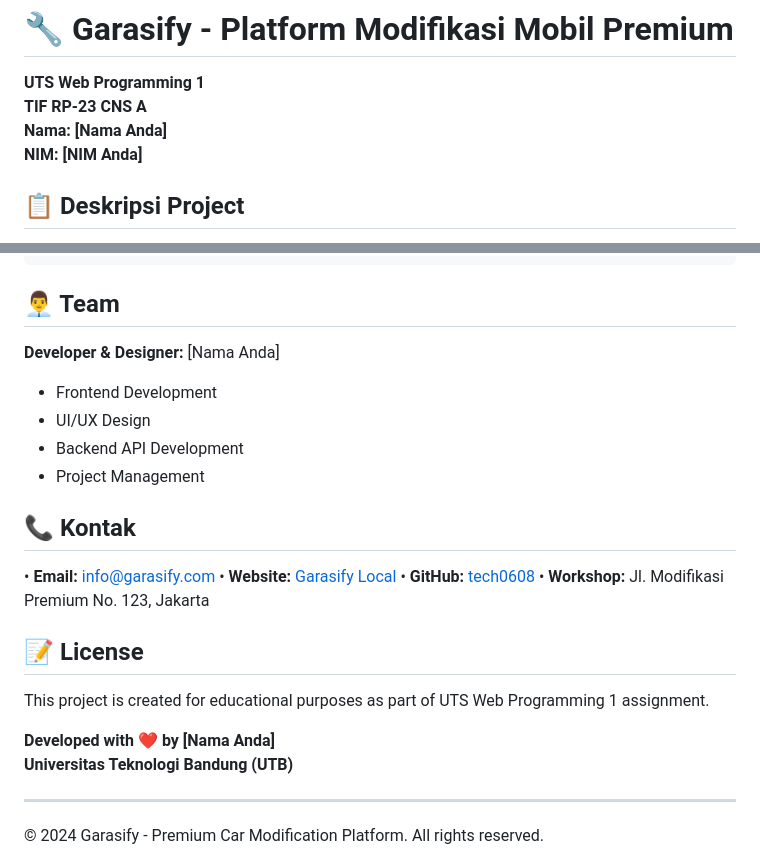
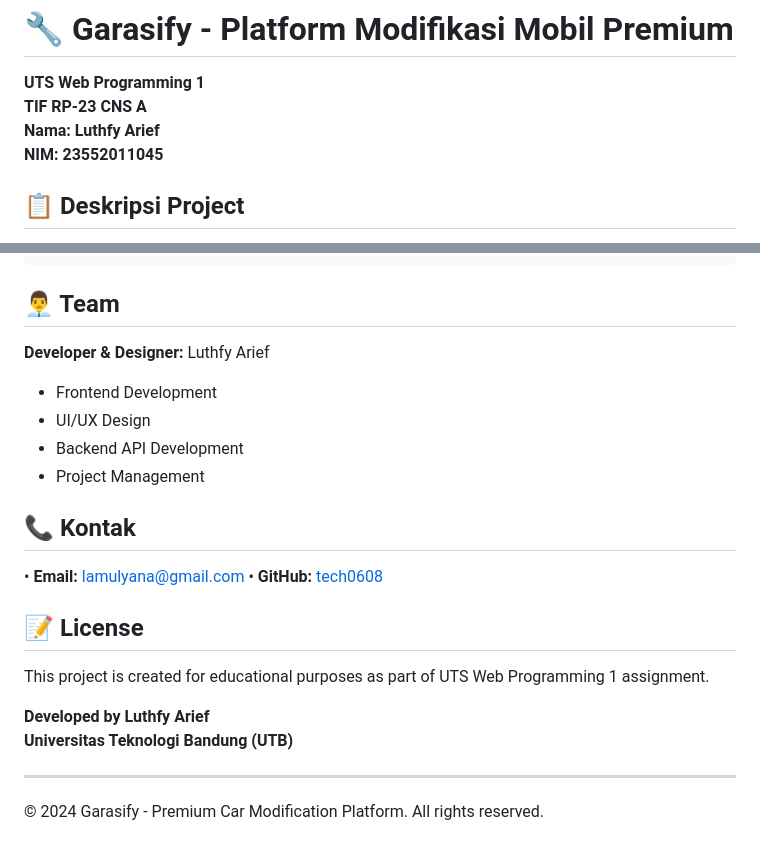
Before and after one commit to tech0608/Garasifyy_UTS_Web1, a Markdown page: README.md, 2 parts joined by grey strips. Rendered like a GitHub page.

Commit message:
Update personal details in README.md
Updated personal information in README.md to reflect the correct name and NIM.

```diff
--- a/README.md
+++ b/README.md
@@ -2,8 +2,8 @@
 
 **UTS Web Programming 1**
 **TIF RP-23 CNS A**
-**Nama: [Nama Anda]**
-**NIM: [NIM Anda]**
+**Nama: Luthfy Arief**
+**NIM: 23552011045**
 
 ## 📋 Deskripsi Project
 
@@ -316,7 +316,7 @@ Authorization: Bearer <token>
 
 ## 👨‍💼 Team
 
-**Developer & Designer:** [Nama Anda]
+**Developer & Designer:** Luthfy Arief
 - Frontend Development
 - UI/UX Design
 - Backend API Development
@@ -324,16 +324,14 @@ Authorization: Bearer <token>
 
 ## 📞 Kontak
 
-• **Email:** info@garasify.com
-• **Website:** [Garasify Local](http://localhost/utsweb1)
+• **Email:** lamulyana@gmail.com
 • **GitHub:** [tech0608](https://github.com/tech0608)
-• **Workshop:** Jl. Modifikasi Premium No. 123, Jakarta
 
 ## 📝 License
 
 This project is created for educational purposes as part of UTS Web Programming 1 assignment.
 
-**Developed with ❤️ by [Nama Anda]**
+**Developed by Luthfy Arief**
 **Universitas Teknologi Bandung (UTB)**
 
 ---
```
